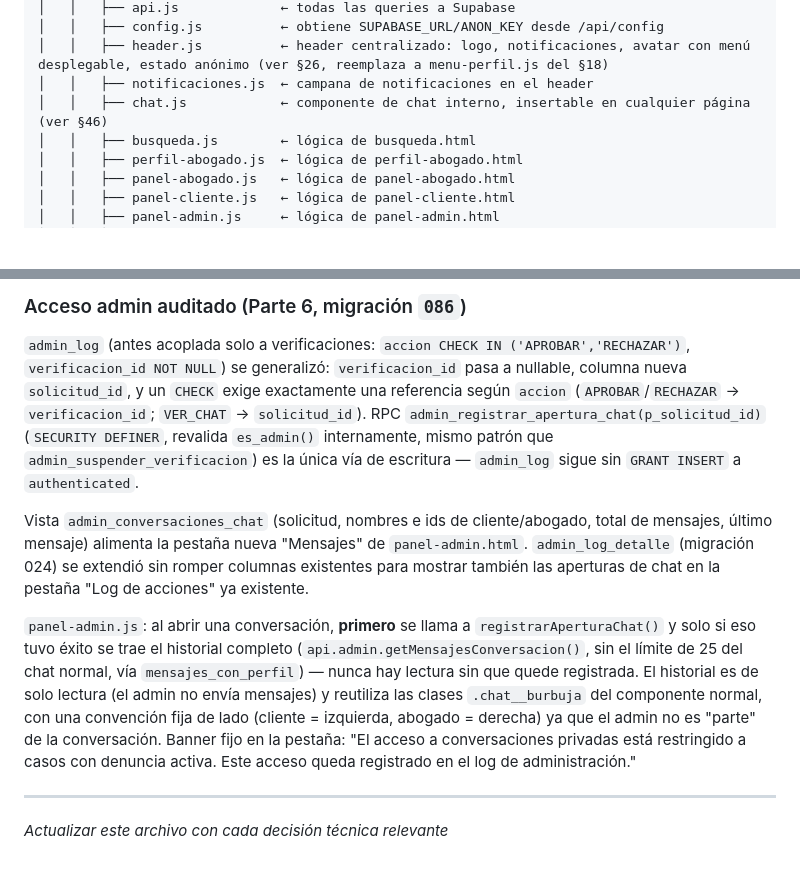
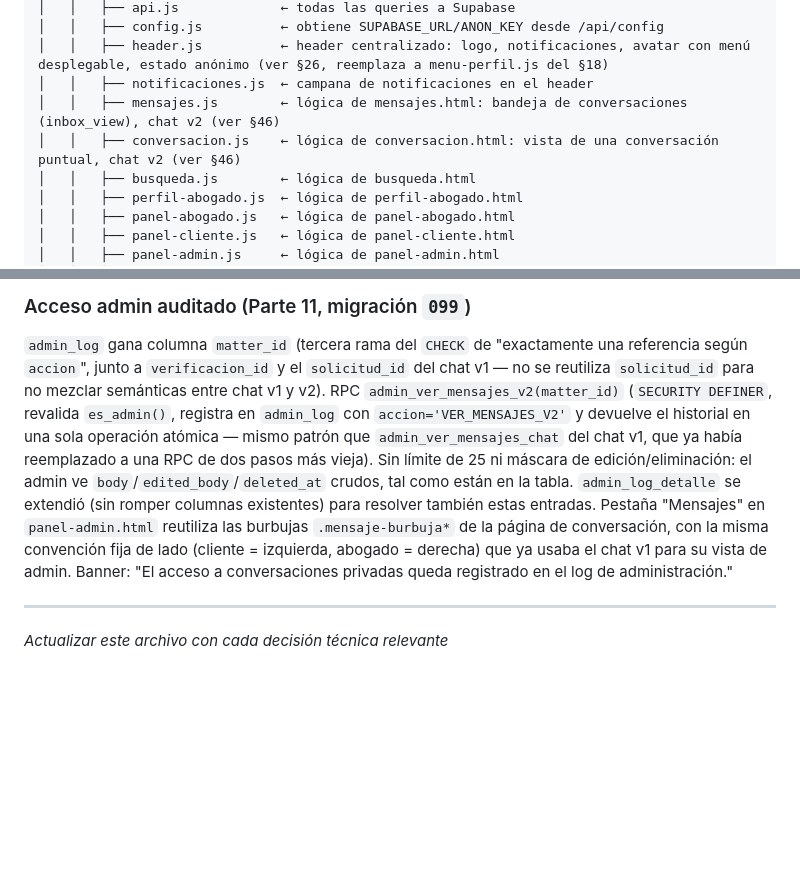
Before and after one commit to salvadorverduga-ui/legal-app, a Markdown page: CLAUDE.md, 2 parts joined by grey strips. Rendered like a GitHub page; blank space fills up the shorter version.

Commit message:
feat: chat v2 completo - limpieza datos prueba y revision final
Co-Authored-By: Claude Sonnet 5 <noreply@anthropic.com>
Claude-Session: https://claude.ai/code/session_0198sxEwwwUL4E2HtEdEMy9y

```diff
--- a/CLAUDE.md
+++ b/CLAUDE.md
@@ -59,7 +59,8 @@ legal-app/
 │   │   ├── config.js          ← obtiene SUPABASE_URL/ANON_KEY desde /api/config
 │   │   ├── header.js          ← header centralizado: logo, notificaciones, avatar con menú desplegable, estado anónimo (ver §26, reemplaza a menu-perfil.js del §18)
 │   │   ├── notificaciones.js  ← campana de notificaciones en el header
-│   │   ├── chat.js            ← componente de chat interno, insertable en cualquier página (ver §46)
+│   │   ├── mensajes.js        ← lógica de mensajes.html: bandeja de conversaciones (inbox_view), chat v2 (ver §46)
+│   │   ├── conversacion.js    ← lógica de conversacion.html: vista de una conversación puntual, chat v2 (ver §46)
 │   │   ├── busqueda.js        ← lógica de busqueda.html
 │   │   ├── perfil-abogado.js  ← lógica de perfil-abogado.html
 │   │   ├── panel-abogado.js   ← lógica de panel-abogado.html
@@ -1207,10 +1221,6 @@ Botón "Chat" con badge de no leídos en toda tarjeta con `estado IN ('ACEPTADA'
 
-### Acceso admin auditado (Parte 6, migración `086`)
-`admin_log` (antes acoplada solo a verificaciones: `accion CHECK IN ('APROBAR','RECHAZAR')`, `verificacion_id NOT NULL`) se generalizó: `verificacion_id` pasa a nullable, columna nueva `solicitud_id`, y un `CHECK` exige exactamente una referencia según `accion` (`APROBAR`/`RECHAZAR` → `verificacion_id`; `VER_CHAT` → `solicitud_id`). RPC `admin_registrar_apertura_chat(p_solicitud_id)` (`SECURITY DEFINER`, revalida `es_admin()` internamente, mismo patrón que `admin_suspender_verificacion`) es la única vía de escritura — `admin_log` sigue sin `GRANT INSERT` a `authenticated`.
-
-Vista `admin_conversaciones_chat` (solicitud, nombres e ids de cliente/abogado, total de mensajes, último mensaje) alimenta la pestaña nueva "Mensajes" de `panel-admin.html`. `admin_log_detalle` (migración 024) se extendió sin romper columnas existentes para mostrar también las aperturas de chat en la pestaña "Log de acciones" ya existente.
-
-`panel-admin.js`: al abrir una conversación, **primero** se llama a `registrarAperturaChat()` y solo si eso tuvo éxito se trae el historial completo (`api.admin.getMensajesConversacion()`, sin el límite de 25 del chat normal, vía `mensajes_con_perfil`) — nunca hay lectura sin que quede registrada. El historial es de solo lectura (el admin no envía mensajes) y reutiliza las clases `.chat__burbuja` del componente normal, con una convención fija de lado (cliente = izquierda, abogado = derecha) ya que el admin no es "parte" de la conversación. Banner fijo en la pestaña: "El acceso a conversaciones privadas está restringido a casos con denuncia activa. Este acceso queda registrado en el log de administración."
+### Acceso admin auditado (Parte 11, migración `099`)
+`admin_log` gana columna `matter_id` (tercera rama del `CHECK` de "exactamente una referencia según `accion`", junto a `verificacion_id` y el `solicitud_id` del chat v1 — no se reutiliza `solicitud_id` para no mezclar semánticas entre chat v1 y v2). RPC `admin_ver_mensajes_v2(matter_id)` (`SECURITY DEFINER`, revalida `es_admin()`, registra en `admin_log` con `accion='VER_MENSAJES_V2'` y devuelve el historial en una sola operación atómica — mismo patrón que `admin_ver_mensajes_chat` del chat v1, que ya había reemplazado a una RPC de dos pasos más vieja). Sin límite de 25 ni máscara de edición/eliminación: el admin ve `body`/`edited_body`/`deleted_at` crudos, tal como están en la tabla. `admin_log_detalle` se extendió (sin romper columnas existentes) para resolver también estas entradas. Pestaña "Mensajes" en `panel-admin.html` reutiliza las burbujas `.mensaje-burbuja*` de la página de conversación, con la misma convención fija de lado (cliente = izquierda, abogado = derecha) que ya usaba el chat v1 para su vista de admin. Banner: "El acceso a conversaciones privadas queda registrado en el log de administración."
 
 ---
 
```
Also changed, not shown: other parts of CLAUDE.md (+36 -23 lines).
